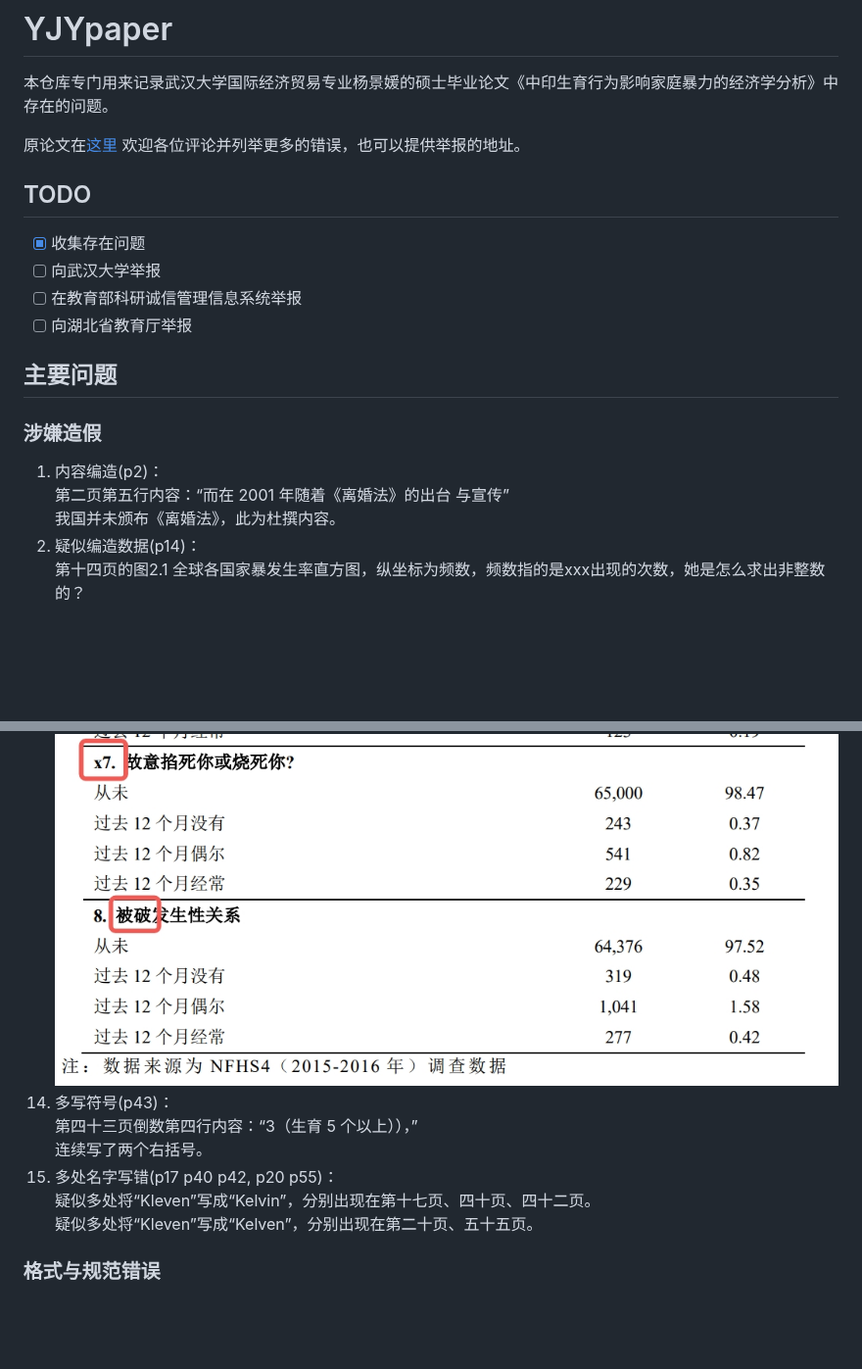
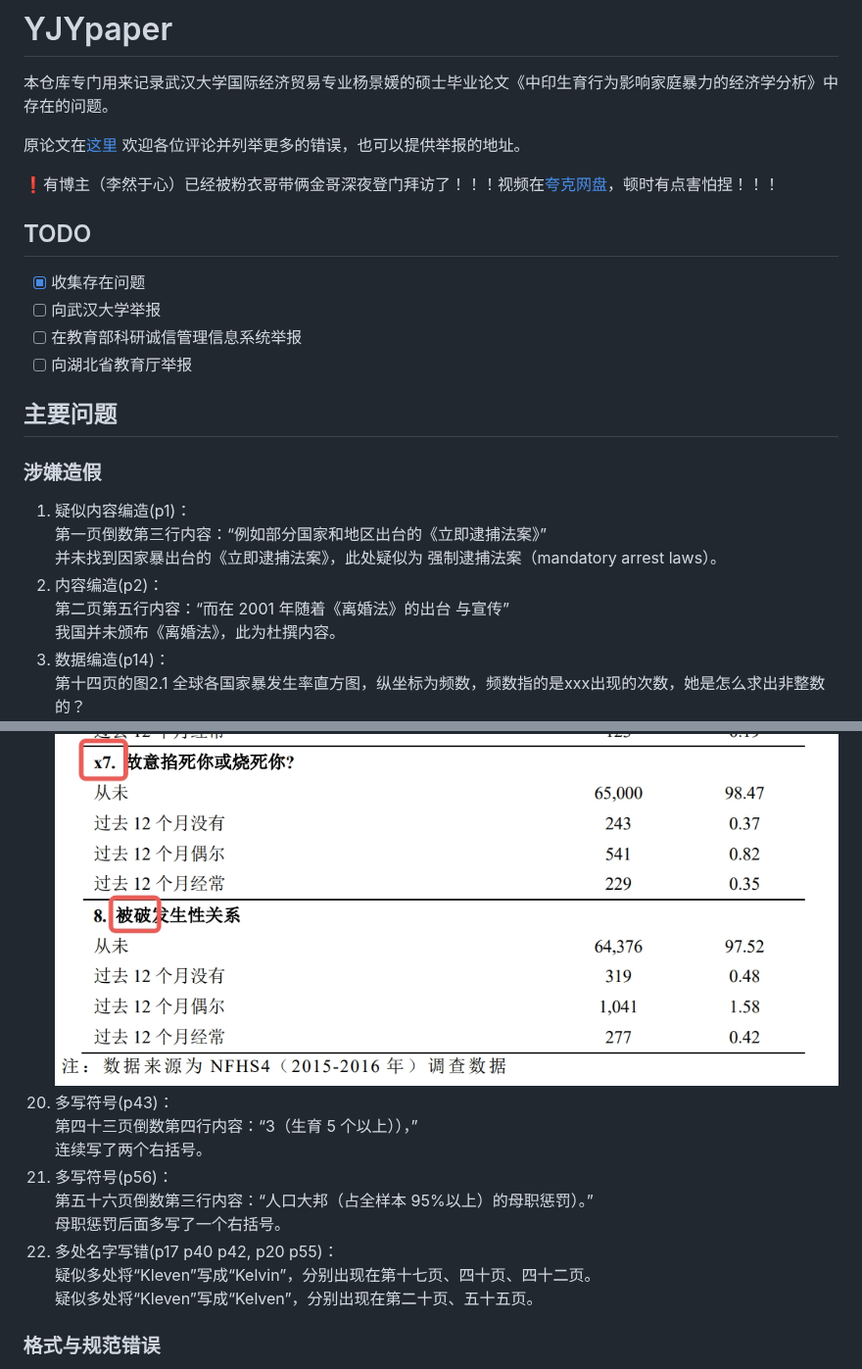
Before and after one commit to zouzhekang/YJYpaper, a Markdown page: README.md, 2 parts joined by grey strips. Shown at 98% size. GitHub-like rendering; blank space fills up the shorter version.

```diff
--- a/README.md
+++ b/README.md
@@ -2,6 +2,8 @@
 本仓库专门用来记录武汉大学国际经济贸易专业杨景媛的硕士毕业论文《中印生育行为影响家庭暴力的经济学分析》中存在的问题。
 
 原论文在[这里](./paper/%E4%B8%AD%E5%8D%B0%E7%94%9F%E8%82%B2%E8%A1%8C%E4%B8%BA%E5%BD%B1%E5%93%8D%E5%AE%B6%E5%BA%AD%E6%9A%B4%E5%8A%9B%E7%9A%84%E7%BB%8F%E6%B5%8E%E5%AD%A6%E5%88%86%E6%9E%90.pdf) 欢迎各位评论并列举更多的错误，也可以提供举报的地址。
+
+❗有博主（李然于心）已经被粉衣哥带俩金哥深夜登门拜访了！！！视频在[夸克网盘](https://pan.quark.cn/s/10cebfa84661#/list/share)，顿时有点害怕捏！！！
 
 ## TODO
 - [x] 收集存在问题
@@ -11,11 +13,14 @@
 
 ## 主要问题
 ### 涉嫌造假
-1. 内容编造(p2)：
+1. 疑似内容编造(p1)：
+第一页倒数第三行内容：“例如部分国家和地区出台的《立即逮捕法案》”
+并未找到因家暴出台的《立即逮捕法案》，此处疑似为 强制逮捕法案（mandatory arrest laws）。
+2. 内容编造(p2)：
 第二页第五行内容：“而在 2001 年随着《离婚法》的出台
 与宣传”
 我国并未颁布《离婚法》，此为杜撰内容。
-2. 疑似编造数据(p14)：
+3. 数据编造(p14)：
 第十四页的图2.1 全球各国家暴发生率直方图，纵坐标为频数，频数指的是xxx出现的次数，她是怎么求出非整数的？
 ![plt](./pic/plt.jpeg)
 
@@ -96,9 +117,12 @@
 第四十一页的表格疑似将“7.”写成了“x7.”，将“被迫”写成了“被破”。
 ![table](./pic/tab.jpeg)
-13. 多写符号(p43)：
+15. 多写符号(p43)：
 第四十三页倒数第四行内容：“3（生育 5 个以上）），”
 连续写了两个右括号。
-14. 多处名字写错(p17 p40 p42, p20 p55)：
+15. 多写符号(p56)：
+第五十六页倒数第三行内容：“人口大邦（占全样本 95%以上）的母职惩罚）。”
+母职惩罚后面多写了一个右括号。
+16. 多处名字写错(p17 p40 p42, p20 p55)：
 疑似多处将“Kleven”写成“Kelvin”，分别出现在第十七页、四十页、四十二页。
 疑似多处将“Kleven”写成“Kelven”，分别出现在第二十页、五十五页。
 
```
Also changed, not shown: other parts of README.md (+29 -13 lines).
